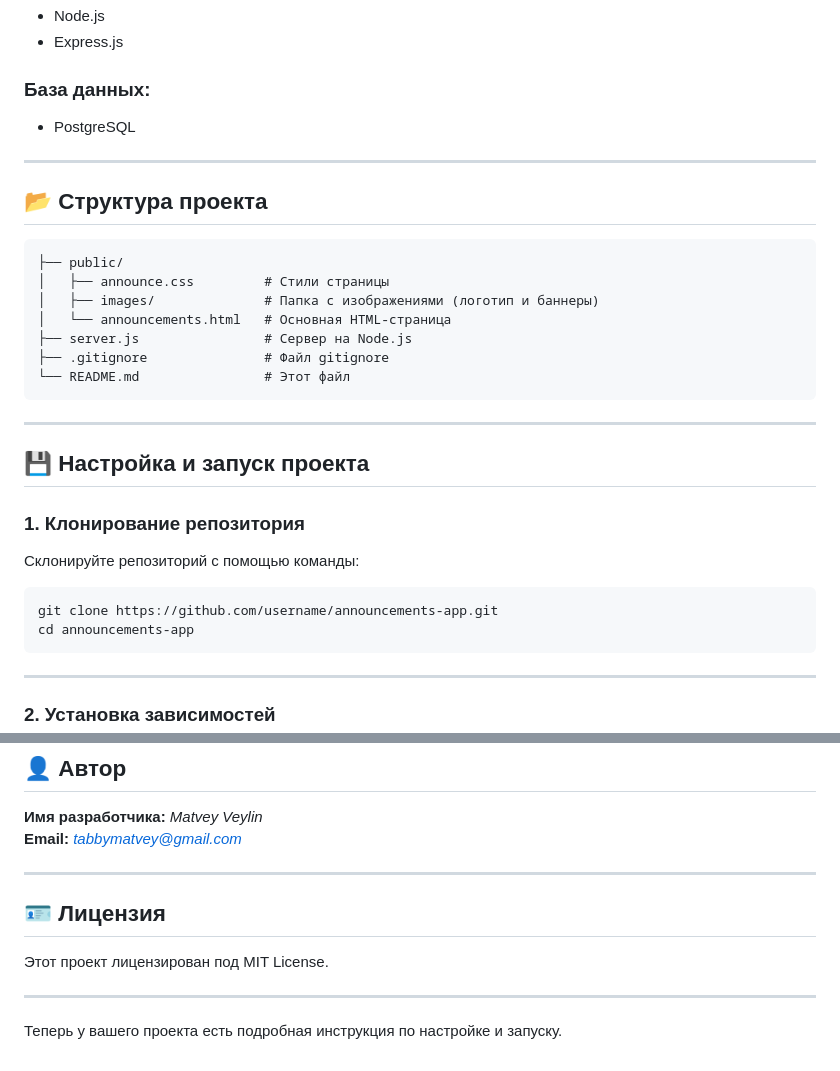
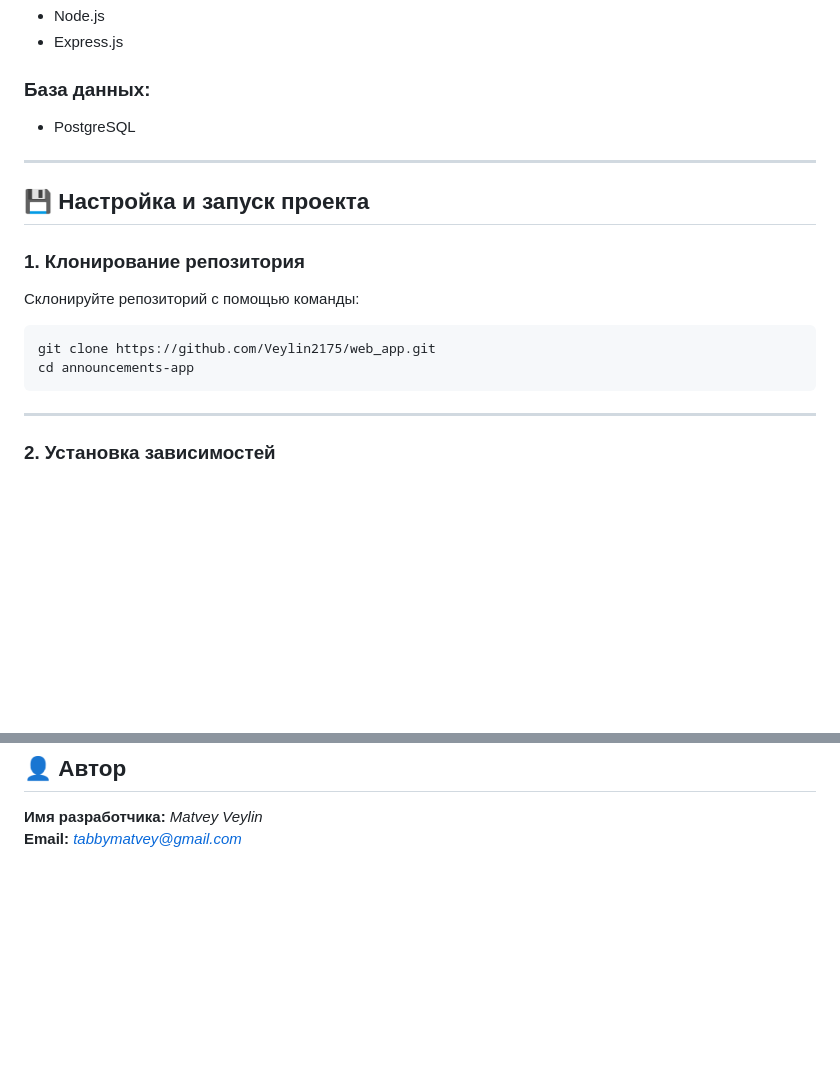
Before and after one commit to Veylin2175/web_app, a Markdown page: README.md, 2 parts joined by grey strips. GitHub-like rendering; blank space fills up the shorter version.

````diff
--- a/README.md
+++ b/README.md
@@ -35,27 +35,13 @@
 
 ---
 
-## 📂 Структура проекта
-
-```plaintext
-├── public/
-│   ├── announce.css         # Стили страницы
-│   ├── images/              # Папка с изображениями (логотип и баннеры)
-│   └── announcements.html   # Основная HTML-страница
-├── server.js                # Сервер на Node.js
-├── .gitignore               # Файл gitignore
-└── README.md                # Этот файл
-```
-
----
-
 ## 💾 Настройка и запуск проекта
 
 ### 1. **Клонирование репозитория**
 Склонируйте репозиторий с помощью команды:
 
 ```bash
-git clone https://github.com/username/announcements-app.git
+git clone https://github.com/Veylin2175/web_app.git
 cd announcements-app
 ```
 
@@ -137,13 +123,3 @@ node server.js
 
 **Имя разработчика:** *Matvey Veylin*
 **Email:** *tabbymatvey@gmail.com*
-
----
-
-## 🪪 Лицензия
-
-Этот проект лицензирован под MIT License.
-
----
-
-Теперь у вашего проекта есть подробная инструкция по настройке и запуску.
````
